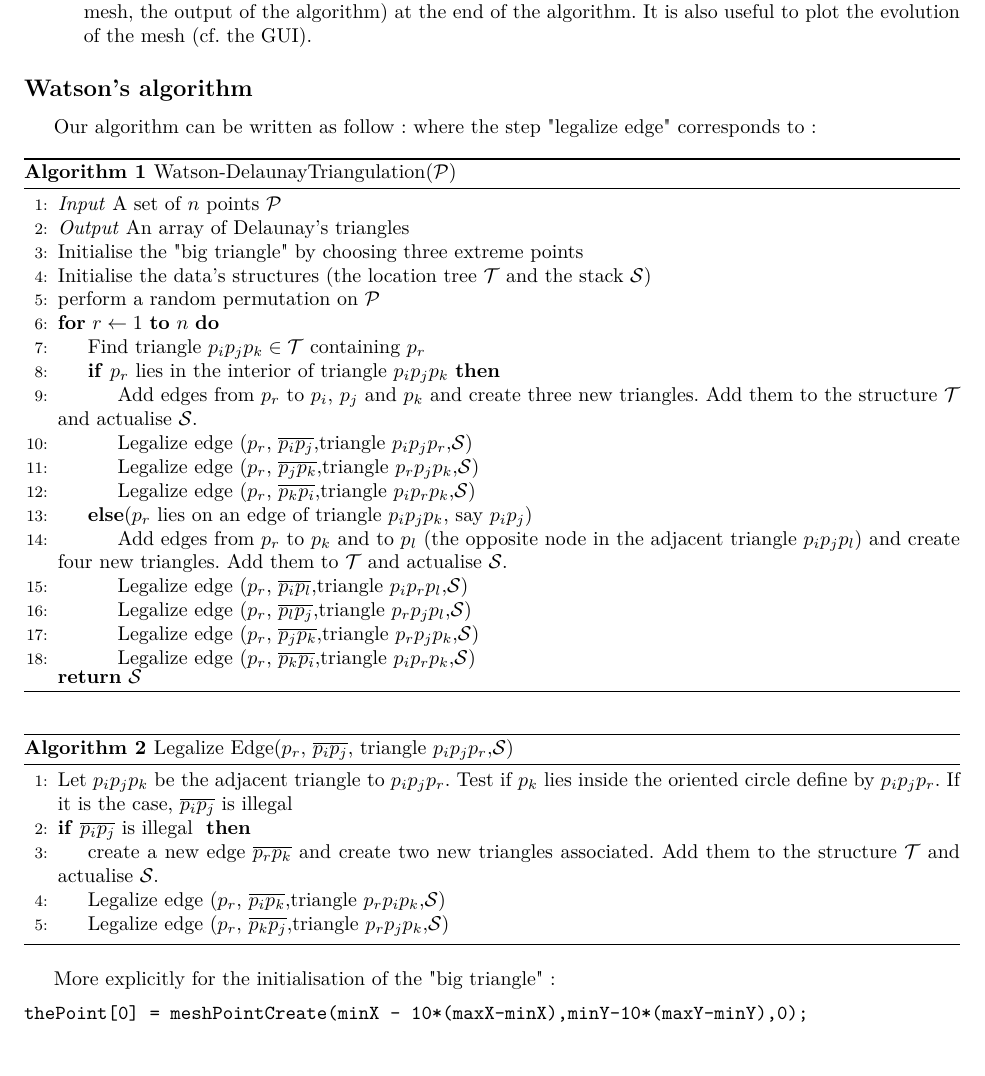
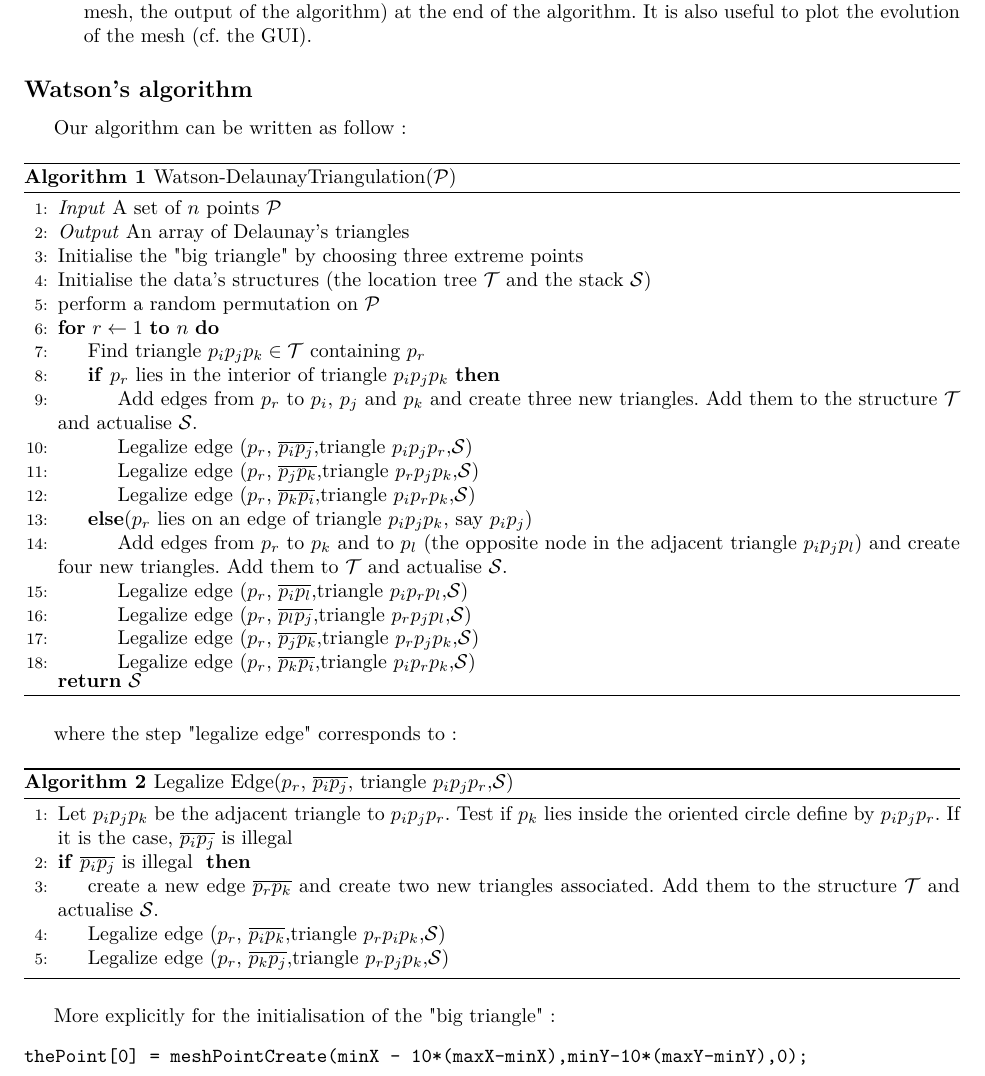
Before and after one commit to ark2812/GeoNum, a LaTeX document (Rapport/Rapport.tex, which reads Rapport/P1.tex): part of page 4 of 11, cut so that both start at the same text. Compiled offline with pdfLaTeX.

Commit message:
voila plutôt :)

```diff
--- a/Rapport/P1.tex
+++ b/Rapport/P1.tex
@@ -43,7 +43,7 @@ We divided them into three categories:
 
 \subsection*{Watson's algorithm}
 Our algorithm can be written as follow :
-\begin{algorithm}
+\begin{algorithm}[h!]
 \caption{Watson-DelaunayTriangulation($\mathcal{P}$)}\label{Delaunay}
 \begin{algorithmic}[1]
 \State \textit{Input} A set of $n$ points $\mathcal{P}$
@@ -69,8 +69,9 @@ Our algorithm can be written as follow :
 \Return $\mathcal{S}$
 \end{algorithmic}
 \end{algorithm}
+
 where the step "legalize edge" corresponds to :
-\begin{algorithm}
+\begin{algorithm}[h!]
 \caption{Legalize Edge($p_r$, $\overline{p_ip_j}$, triangle $p_ip_jp_r$,$\mathcal{S}$)} \label{legalizeEdge}
 \begin{algorithmic}[1]
 \State Let $p_ip_jp_k$ be the adjacent triangle to $p_ip_jp_r$. Test if $p_k$ lies inside the oriented circle define by $p_ip_jp_r$. If it is the case, $\overline{p_ip_j}$ is illegal
```
Also changed, not shown: Rapport/Rapport.pdf.
